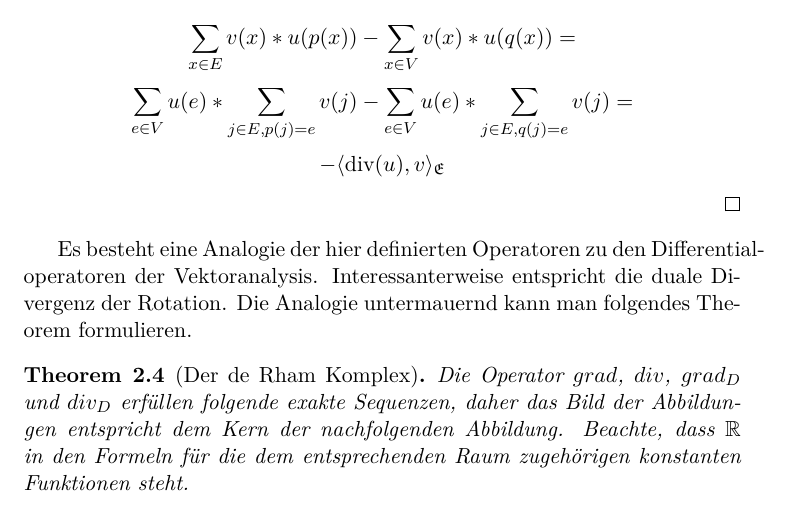
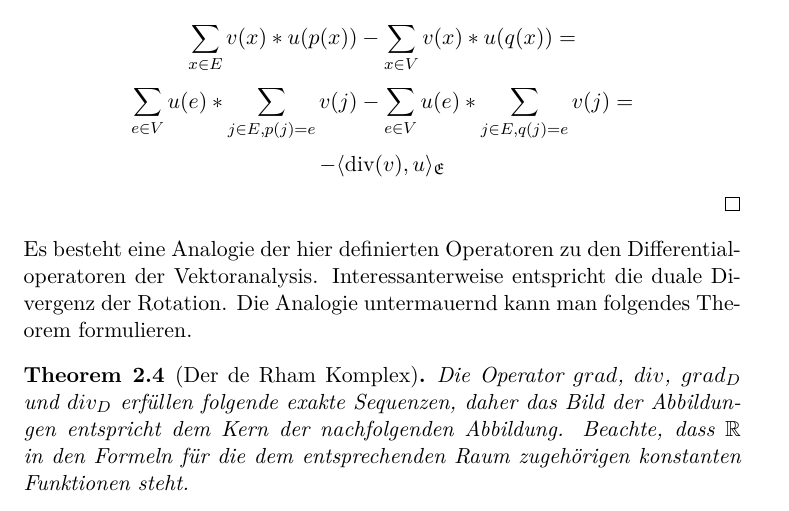
Before and after one commit to OliverSkocek/em_graph, a LaTeX document (document.tex): part of page 11 of 17, cut so that both start at the same text. Compiled offline with pdfLaTeX.

Commit message:
korrektur

```diff
--- a/document.tex
+++ b/document.tex
@@ -289,8 +289,9 @@ Sei $u\in\mathfrak{E}(G)$ und $v\in \mathfrak{K}$, dann schreiben wir das Skalar
 $$\langle v, \text{grad}(u)\rangle_\mathfrak{K} = \sum_{x\in E} v(x) * (u(p(x) - u(q(x)))) = $$
 $$\sum_{x\in E} v(x) * u(p(x)) - \sum_{x\in V} v(x) * u(q(x))=$$
 $$\sum_{e\in V} u(e) * \sum_{j\in E, p(j)=e}v(j) - \sum_{e\in V} u(e) * \sum_{j\in E, q(j)=e}v(j) =$$
-$$-\langle \text{div}(u), v\rangle_\mathfrak{E}$$
+$$-\langle \text{div}(v), u\rangle_\mathfrak{E}$$
 \end{proof}
+\noindent
 	Es besteht eine Analogie der hier definierten Operatoren zu den Differential\-operatoren der Vektoranalysis. Interessanterweise entspricht die duale Divergenz der Rotation. Die Analogie untermauernd kann man folgendes Theorem formulieren.
 \begin{theorem}[Der de Rham Komplex]
 	Die Operator $grad$, $div$, $grad_D$ und $div_D$ erf\"ullen folgende exakte Sequenzen, daher das Bild der Abbildungen entspricht dem Kern der nachfolgenden Abbildung. Beachte, dass $\mathbb{R}$ in den Formeln f\"ur die dem entsprechenden Raum zugeh\"origen konstanten Funktionen steht.
```
Also changed, not shown: document.pdf.
